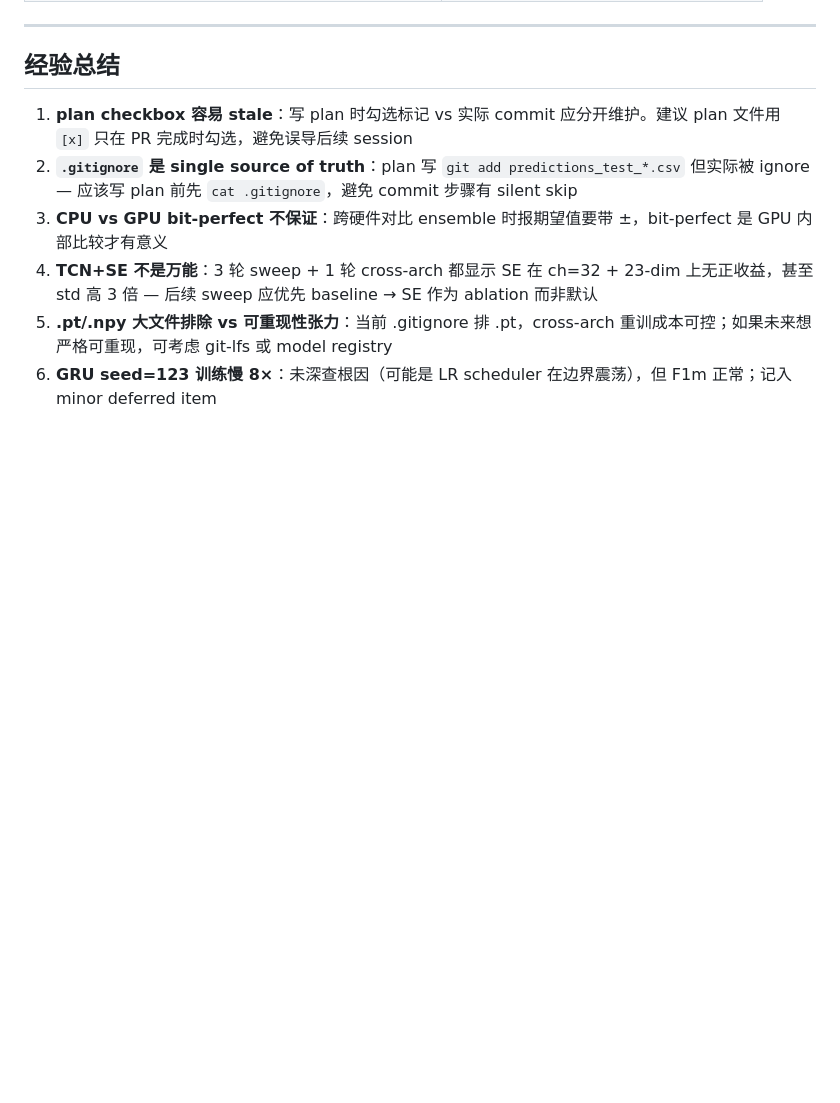
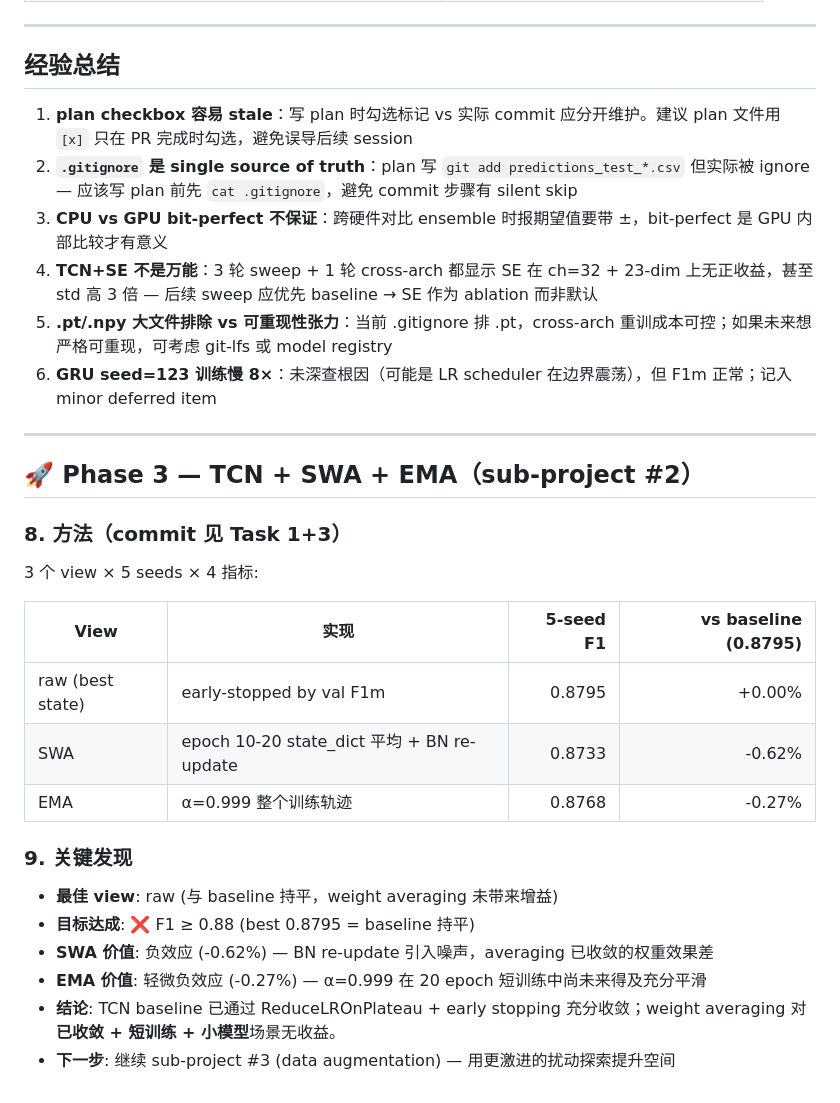
Before and after one commit to feiyunwuxin/modbus-intrusion-detection, a Markdown page: DAILY_LOG_2026-09-16.md, the part around the change. Drawn GitHub-style; blank space fills up the shorter version.

Commit message:
docs: 2026-09-16 daily log + memory update (SWA/EMA complete)

```diff
--- a/DAILY_LOG_2026-09-16.md
+++ b/DAILY_LOG_2026-09-16.md
@@ -250,3 +250,27 @@ Task 7 (evaluate_5arch_4metrics.py) 未写，Task 8 (执行训练) 未跑，Task
 4. **TCN+SE 不是万能**：3 轮 sweep + 1 轮 cross-arch 都显示 SE 在 ch=32 + 23-dim 上无正收益，甚至 std 高 3 倍 — 后续 sweep 应优先 baseline → SE 作为 ablation 而非默认
 5. **.pt/.npy 大文件排除 vs 可重现性张力**：当前 .gitignore 排 .pt，cross-arch 重训成本可控；如果未来想严格可重现，可考虑 git-lfs 或 model registry
 6. **GRU seed=123 训练慢 8×**：未深查根因（可能是 LR scheduler 在边界震荡），但 F1m 正常；记入 minor deferred item
+
+---
+
+## 🚀 Phase 3 — TCN + SWA + EMA（sub-project #2）
+
+### 8. 方法（commit 见 Task 1+3）
+
+3 个 view × 5 seeds × 4 指标:
+
+| View | 实现 | 5-seed F1 | vs baseline (0.8795) |
+|------|------|---------:|---------------------:|
+| raw (best state) | early-stopped by val F1m | 0.8795 | +0.00% |
+| SWA | epoch 10-20 state_dict 平均 + BN re-update | 0.8733 | -0.62% |
+| EMA | α=0.999 整个训练轨迹 | 0.8768 | -0.27% |
+
+### 9. 关键发现
+
+- **最佳 view**: raw (与 baseline 持平，weight averaging 未带来增益)
+- **目标达成**: ❌ F1 ≥ 0.88 (best 0.8795 = baseline 持平)
+- **SWA 价值**: 负效应 (-0.62%) — BN re-update 引入噪声，averaging 已收敛的权重效果差
+- **EMA 价值**: 轻微负效应 (-0.27%) — α=0.999 在 20 epoch 短训练中尚未来得及充分平滑
+- **结论**: TCN baseline 已通过 ReduceLROnPlateau + early stopping 充分收敛；weight averaging
+  对**已收敛 + 短训练 + 小模型**场景无收益。
+- **下一步**: 继续 sub-project #3 (data augmentation) — 用更激进的扰动探索提升空间
```
